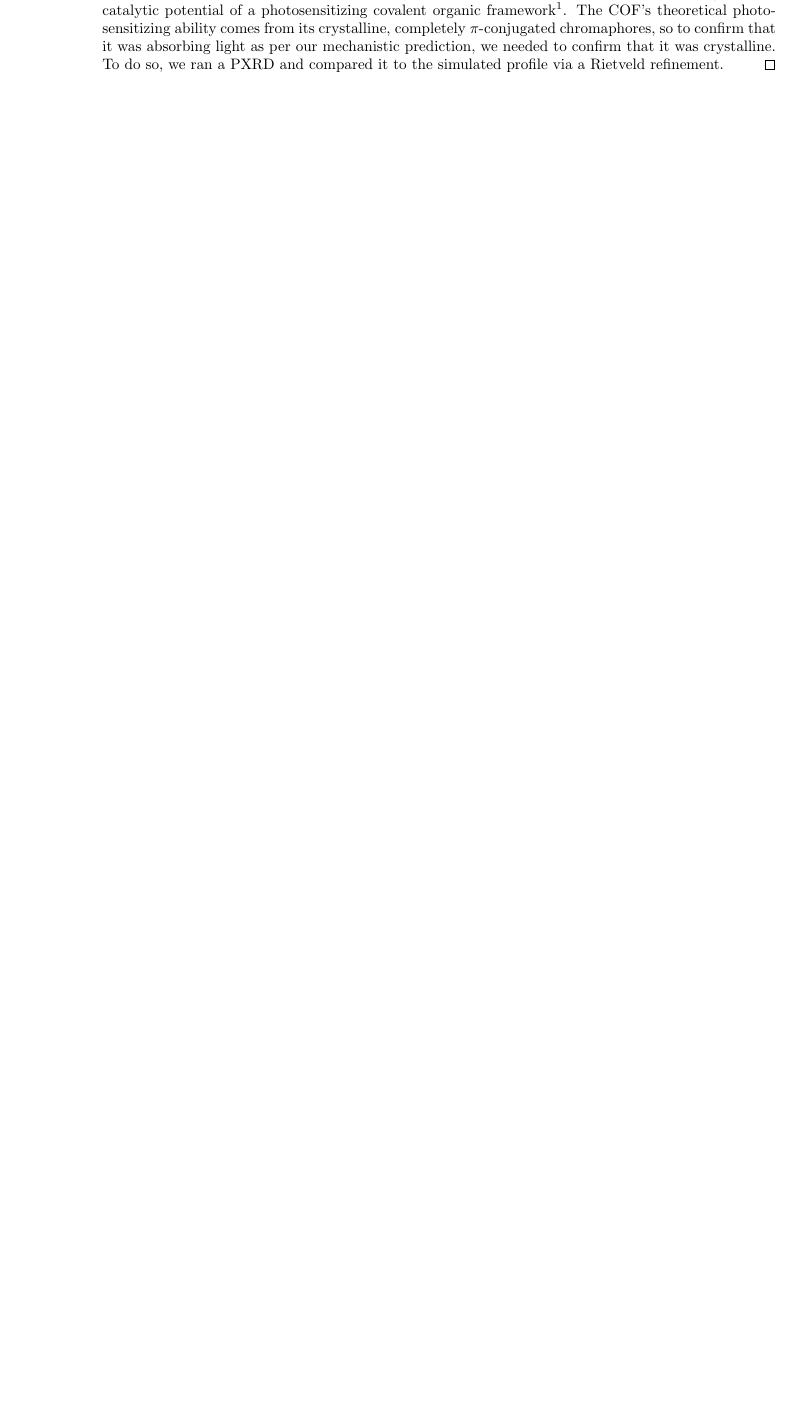
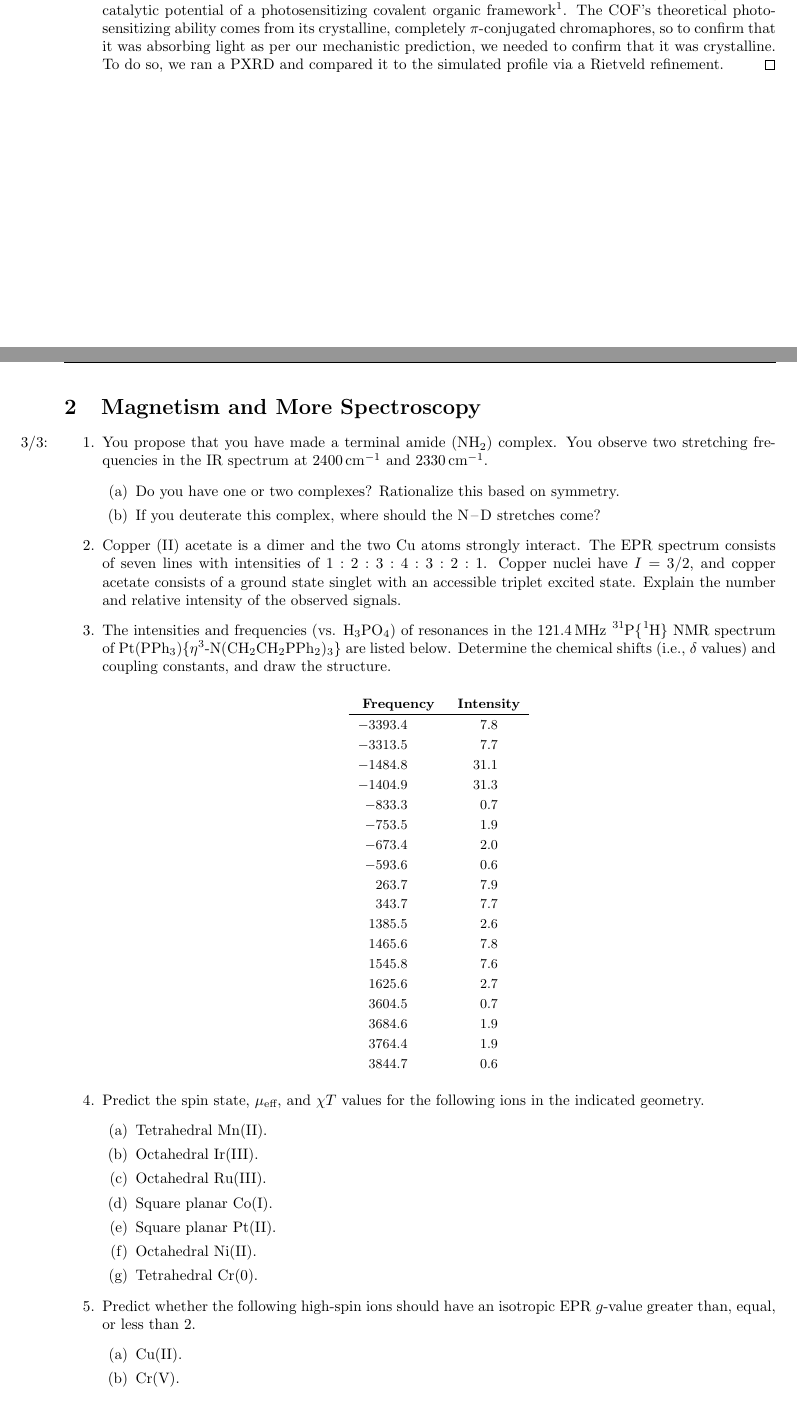
Before and after one commit to shadypuck/CHEM30200, a LaTeX problem sheet (PSets/psets.tex, which reads PSets/PSet2/pset2.tex): part of page 5 of 6 before the commit and two parts of pages 5 and 6 of 8 after it, the two joined at a grey line, cut so that both start at the same text, the shorter picture padded with empty space. Compiled offline with pdfLaTeX.

Commit message:
Problem Set 2 (Questions)

```diff
--- /dev/null
+++ b/PSets/PSet2/pset2.tex
@@ -0,0 +1,64 @@
+\documentclass[../psets.tex]{subfiles}
+
+\pagestyle{main}
+\renewcommand{\leftmark}{Problem Set \thesection}
+\stepcounter{section}
+
+\begin{document}
+
+
+
+
+\section{Magnetism and More Spectroscopy}
+\begin{enumerate}
+    \item \marginnote{3/3:}You propose that you have made a terminal amide (\ce{NH2}) complex. You observe two stretching frequencies in the IR spectrum at \SI{2400}{\per\centi\meter} and \SI{2330}{\per\centi\meter}.
+    \begin{enumerate}
+        \item Do you have one or two complexes? Rationalize this based on symmetry.
+        \item If you deuterate this complex, where should the \ce{N-D} stretches come?
+    \end{enumerate}
+    \item Copper (II) acetate is a dimer and the two \ce{Cu} atoms strongly interact. The EPR spectrum consists of seven lines with intensities of $1:2:3:4:3:2:1$. Copper nuclei have $I=3/2$, and copper acetate consists of a ground state singlet with an accessible triplet excited state. Explain the number and relative intensity of the observed signals.
+    \item The intensities and frequencies (vs. \ce{H3PO4}) of resonances in the \SI{121.4}{\mega\hertz} \ce{{}^31P}\{\ce{{}^1H}\} NMR spectrum of \ce{Pt(PPh3)\{\eta^3-N(CH2CH2PPh2)3\}} are listed below. Determine the chemical shifts (i.e., $\delta$ values) and coupling constants, and draw the structure.
+    \begin{center}
+        \small
+        \renewcommand{\arraystretch}{1.2}
+        \begin{tabular}{SS}
+            \textbf{Frequency} & \textbf{Intensity}\\
+            \hline
+            -3393.4 & 7.8\\
+            -3313.5 & 7.7\\
+            -1484.8 & 31.1\\
+            -1404.9 & 31.3\\
+            -833.3 & 0.7\\
+            -753.5 & 1.9\\
+            -673.4 & 2.0\\
+            -593.6 & 0.6\\
+            263.7 & 7.9\\
+            343.7 & 7.7\\
+            1385.5 & 2.6\\
+            1465.6 & 7.8\\
+            1545.8 & 7.6\\
+            1625.6 & 2.7\\
+            3604.5 & 0.7\\
+            3684.6 & 1.9\\
+            3764.4 & 1.9\\
+            3844.7 & 0.6\\
+        \end{tabular}
+    \end{center}
+    \item Predict the spin state, $\mu_\text{eff}$, and $\chi T$ values for the following ions in the indicated geometry.
+    \begin{enumerate}
+        \item Tetrahedral \ce{Mn(II)}.
+        \item Octahedral \ce{Ir(III)}.
+        \item Octahedral \ce{Ru(III)}.
+        \item Square planar \ce{Co(I)}.
+        \item Square planar \ce{Pt(II)}.
+        \item Octahedral \ce{Ni(II)}.
+        \item Tetrahedral \ce{Cr(0)}.
+    \end{enumerate}
+    \item Predict whether the following high-spin ions should have an isotropic EPR $g$-value greater than, equal, or less than 2.
+    \begin{enumerate}
+        \item \ce{Cu(II)}.
+        \item \ce{Cr(V)}.
+        \item \ce{Mn(II)}.
+        \item \ce{Fe(III)}.
+        \item \ce{Co(II)}.
+    \end{enumerate}
```
Also changed, not shown: PSets/psets.tex (+3 -0 lines), PSets/PSet2/pset2.pdf (added), PSets/psets.pdf, PSets/PSet2/pset2.tex (38 more changed lines).
